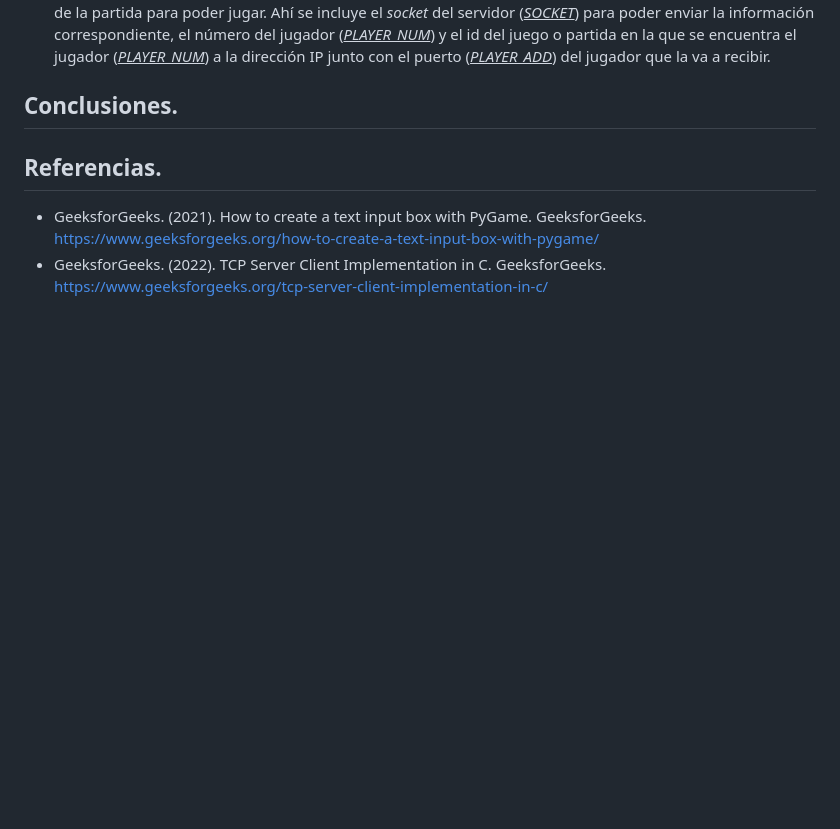
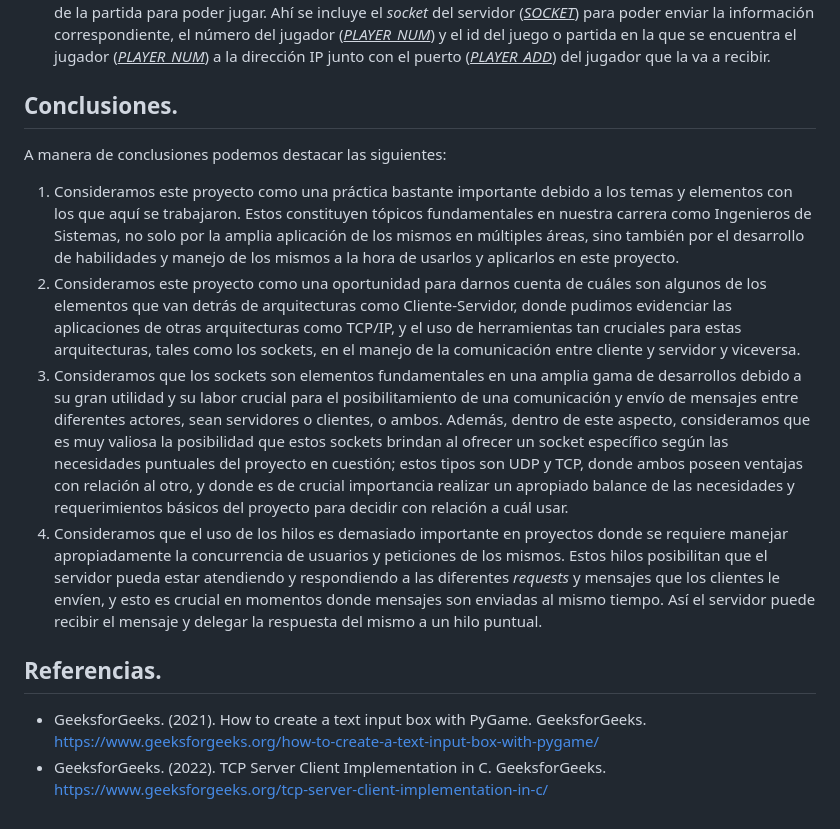
Before and after one commit to DanielPalacios05/TelePong, a Markdown page: README.md, the part around the change. Rendered like a GitHub page; blank space fills up the shorter version.

```diff
--- a/README.md
+++ b/README.md
@@ -97,8 +97,11 @@ Con relación al prefijo **SERVER**:
 - SERVER GAME_INFO <ins>_SOCKET_</ins> <ins>_PLAYER_NUM_</ins> <ins>_GAME_ID_</ins> <ins>_PLAYER_ADD_</ins>: Permite el envío de la información necesaria de la partida para poder jugar. Ahí se incluye el _socket_ del servidor (<ins>_SOCKET_</ins>) para poder enviar la información correspondiente, el número del jugador (<ins>_PLAYER_NUM_</ins>) y el id del juego o partida en la que se encuentra el jugador (<ins>_PLAYER_NUM_</ins>) a la dirección IP junto con el puerto (<ins>_PLAYER_ADD_</ins>) del jugador que la va a recibir.
 
 ## Conclusiones.
-
-
+A manera de conclusiones podemos destacar las siguientes:
+1. Consideramos este proyecto como una práctica bastante importante debido a los temas y elementos con los que aquí se trabajaron. Estos constituyen tópicos fundamentales en nuestra carrera como Ingenieros de Sistemas, no solo por la amplia aplicación de los mismos en múltiples áreas, sino también por el desarrollo de habilidades y manejo de los mismos a la hora de usarlos y aplicarlos en este proyecto.
+2. Consideramos este proyecto como una oportunidad para darnos cuenta de cuáles son algunos de los elementos que van detrás de arquitecturas como Cliente-Servidor, donde pudimos evidenciar las aplicaciones de otras arquitecturas como TCP/IP, y el uso de herramientas tan cruciales para estas arquitecturas, tales como los sockets, en el manejo de la comunicación entre cliente y servidor y viceversa.
+3. Consideramos que los sockets son elementos fundamentales en una amplia gama de desarrollos debido a su gran utilidad y su labor crucial para el posibilitamiento de una comunicación y envío de mensajes entre diferentes actores, sean servidores o clientes, o ambos. Además, dentro de este aspecto, consideramos que es muy valiosa la posibilidad que estos sockets brindan al ofrecer un socket específico según las necesidades puntuales del proyecto en cuestión; estos tipos son UDP y TCP, donde ambos poseen ventajas con relación al otro, y donde es de crucial importancia realizar un apropiado balance de las necesidades y requerimientos básicos del proyecto para decidir con relación a cuál usar.
+4. Consideramos que el uso de los hilos es demasiado importante en proyectos donde se requiere manejar apropiadamente la concurrencia de usuarios y peticiones de los mismos. Estos hilos posibilitan que el servidor pueda estar atendiendo y respondiendo a las diferentes _requests_ y mensajes que los clientes le envíen, y esto es crucial en momentos donde mensajes son enviadas al mismo tiempo. Así el servidor puede recibir el mensaje y delegar la respuesta del mismo a un hilo puntual.
 
 ## Referencias.
 
```
